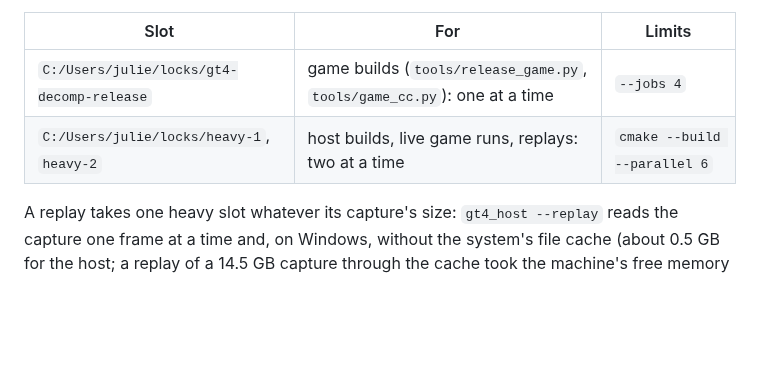
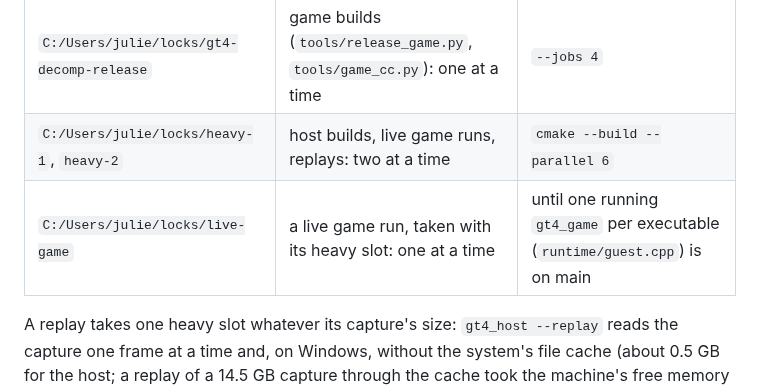
Before and after one commit to Ganitzsh/gt4-native, a Markdown page: docs/modern/CAPTURES.md, the part around the change. Drawn GitHub-style; blank space fills up the shorter version.

Commit message:
docs: CAPTURES.md's slot table lists the live-game lock
Lane D's review note on 70e7fdb: a live game run also takes
C:/Users/julie/locks/live-game with its heavy slot, one at a time, until
the game's shared-memory mutex is per executable (runtime/guest.cpp, not
on main yet); the table did not say so.

Co-Authored-By: Claude Opus 5.5 <noreply@anthropic.com>

```diff
--- a/docs/modern/CAPTURES.md
+++ b/docs/modern/CAPTURES.md
@@ -32,6 +32,7 @@ exits, on failure too). Do not start one under 8 GB available, free plus standby
 |---|---|---|
 | `C:/Users/julie/locks/gt4-decomp-release` | game builds (`tools/release_game.py`, `tools/game_cc.py`): one at a time | `--jobs 4` |
 | `C:/Users/julie/locks/heavy-1`, `heavy-2` | host builds, live game runs, replays: two at a time | `cmake --build --parallel 6` |
+| `C:/Users/julie/locks/live-game` | a live game run, taken with its heavy slot: one at a time | until one running `gt4_game` per executable (`runtime/guest.cpp`) is on main |
 
 A replay takes one heavy slot whatever its capture's size: `gt4_host --replay` reads the capture one frame at a time
 and, on Windows, without the system's file cache (about 0.5 GB for the host; a replay of a 14.5 GB capture through
```
